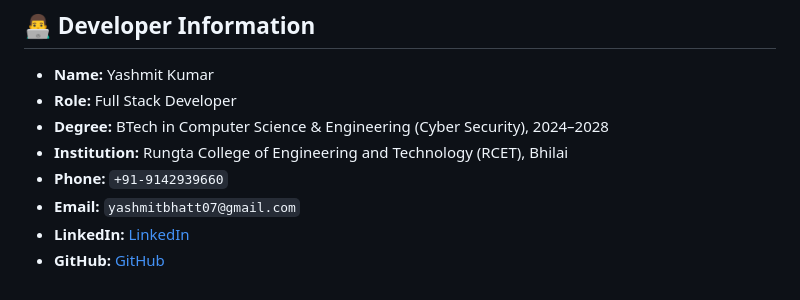
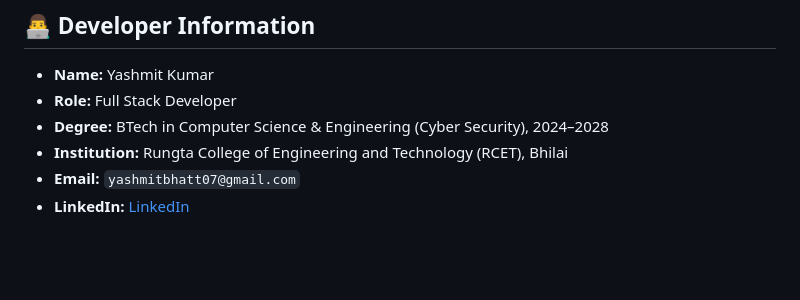
Before and after one commit to Yashmit-kumar/Yashmit_kumar_portfolio, a Markdown page: README.md, the part around the change. Drawn GitHub-style; blank space fills up the shorter version.

```diff
--- a/README.md
+++ b/README.md
@@ -95,7 +95,5 @@ http://localhost:3000
 - **Role:** Full Stack Developer
 - **Degree:** BTech in Computer Science & Engineering (Cyber Security), 2024–2028
 - **Institution:** Rungta College of Engineering and Technology (RCET), Bhilai
-- **Phone:** `+91-9142939660`
 - **Email:** `yashmitbhatt07@gmail.com`
 - **LinkedIn:** [LinkedIn](https://linkedin.com/in/yashmit-bhatt-799a11360)
-- **GitHub:** [GitHub](https://github.com/Yashmit-kumar)
```
